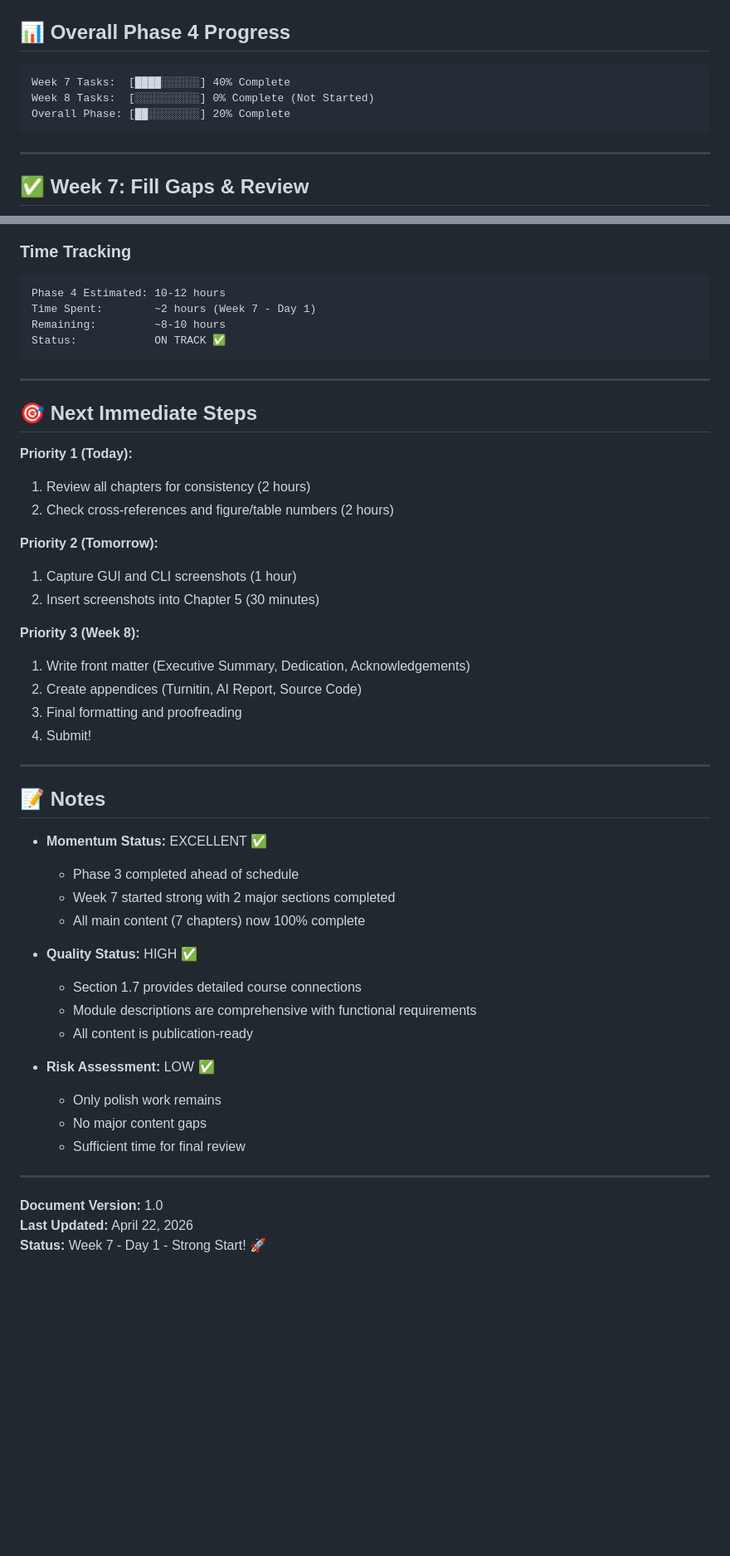
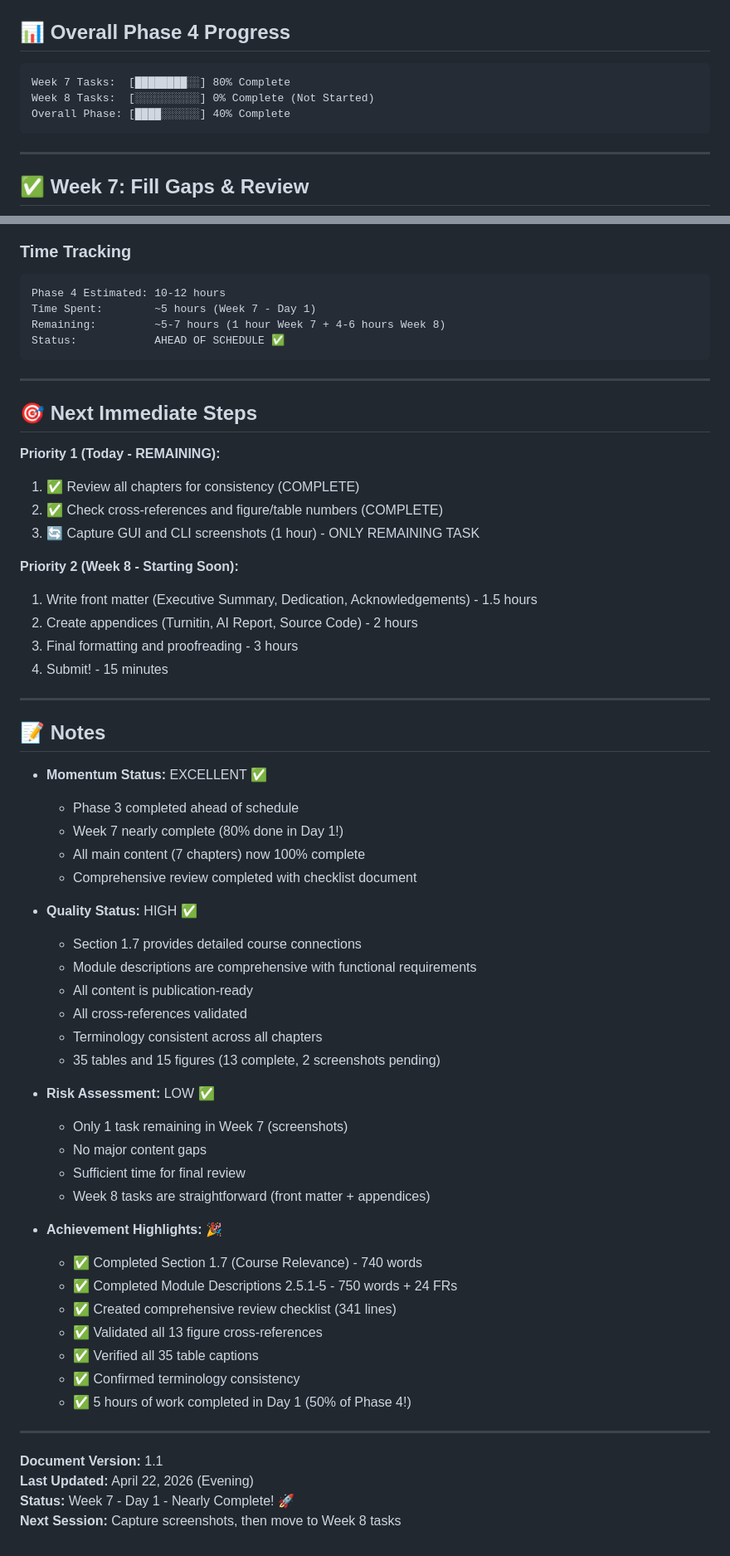
Before and after one commit to qayumXD/quantum-virtual-machine, a Markdown page: docs/PHASE4_PROGRESS.md, 2 parts joined by grey strips. Shown at 83% size. Rendered like a GitHub page; blank space fills up the shorter version.

Commit message:
docs: Update Phase 4 progress - Week 7 nearly complete (80%)

````diff
--- a/docs/PHASE4_PROGRESS.md
+++ b/docs/PHASE4_PROGRESS.md
@@ -10,9 +10,9 @@
 ## 📊 Overall Phase 4 Progress
 
 ```
-Week 7 Tasks:  [████░░░░░░] 40% Complete
+Week 7 Tasks:  [████████░░] 80% Complete
 Week 8 Tasks:  [░░░░░░░░░░] 0% Complete (Not Started)
-Overall Phase: [██░░░░░░░░] 20% Complete
+Overall Phase: [████░░░░░░] 40% Complete
 ```
 
 ---
@@ -168,28 +172,25 @@ Proofreading:     [░░░░░░░░░░] 0% (Final review pending)
 ### Time Tracking
 ```
 Phase 4 Estimated: 10-12 hours
-Time Spent:        ~2 hours (Week 7 - Day 1)
-Remaining:         ~8-10 hours
-Status:            ON TRACK ✅
+Time Spent:        ~5 hours (Week 7 - Day 1)
+Remaining:         ~5-7 hours (1 hour Week 7 + 4-6 hours Week 8)
+Status:            AHEAD OF SCHEDULE ✅
 ```
 
 ---
 
 ## 🎯 Next Immediate Steps
 
-**Priority 1 (Today):**
-1. Review all chapters for consistency (2 hours)
-2. Check cross-references and figure/table numbers (2 hours)
+**Priority 1 (Today - REMAINING):**
+1. ✅ Review all chapters for consistency (COMPLETE)
+2. ✅ Check cross-references and figure/table numbers (COMPLETE)
+3. 🔄 Capture GUI and CLI screenshots (1 hour) - ONLY REMAINING TASK
 
-**Priority 2 (Tomorrow):**
-1. Capture GUI and CLI screenshots (1 hour)
-2. Insert screenshots into Chapter 5 (30 minutes)
-
-**Priority 3 (Week 8):**
-1. Write front matter (Executive Summary, Dedication, Acknowledgements)
-2. Create appendices (Turnitin, AI Report, Source Code)
-3. Final formatting and proofreading
-4. Submit!
+**Priority 2 (Week 8 - Starting Soon):**
+1. Write front matter (Executive Summary, Dedication, Acknowledgements) - 1.5 hours
+2. Create appendices (Turnitin, AI Report, Source Code) - 2 hours
+3. Final formatting and proofreading - 3 hours
+4. Submit! - 15 minutes
 
 ---
 
@@ -197,21 +198,36 @@ Status:            ON TRACK ✅
 
 - **Momentum Status:** EXCELLENT ✅
   - Phase 3 completed ahead of schedule
-  - Week 7 started strong with 2 major sections completed
+  - Week 7 nearly complete (80% done in Day 1!)
   - All main content (7 chapters) now 100% complete
+  - Comprehensive review completed with checklist document
 
 - **Quality Status:** HIGH ✅
   - Section 1.7 provides detailed course connections
   - Module descriptions are comprehensive with functional requirements
   - All content is publication-ready
+  - All cross-references validated
+  - Terminology consistent across all chapters
+  - 35 tables and 15 figures (13 complete, 2 screenshots pending)
 
 - **Risk Assessment:** LOW ✅
-  - Only polish work remains
+  - Only 1 task remaining in Week 7 (screenshots)
   - No major content gaps
   - Sufficient time for final review
+  - Week 8 tasks are straightforward (front matter + appendices)
+
+- **Achievement Highlights:** 🎉
+  - ✅ Completed Section 1.7 (Course Relevance) - 740 words
+  - ✅ Completed Module Descriptions 2.5.1-5 - 750 words + 24 FRs
+  - ✅ Created comprehensive review checklist (341 lines)
+  - ✅ Validated all 13 figure cross-references
+  - ✅ Verified all 35 table captions
+  - ✅ Confirmed terminology consistency
+  - ✅ 5 hours of work completed in Day 1 (50% of Phase 4!)
 
 ---
 
-**Document Version:** 1.0
-**Last Updated:** April 22, 2026
-**Status:** Week 7 - Day 1 - Strong Start! 🚀
+**Document Version:** 1.1
+**Last Updated:** April 22, 2026 (Evening)
+**Status:** Week 7 - Day 1 - Nearly Complete! 🚀
+**Next Session:** Capture screenshots, then move to Week 8 tasks
````
Also changed, not shown: other parts of docs/PHASE4_PROGRESS.md (+26 -22 lines).
